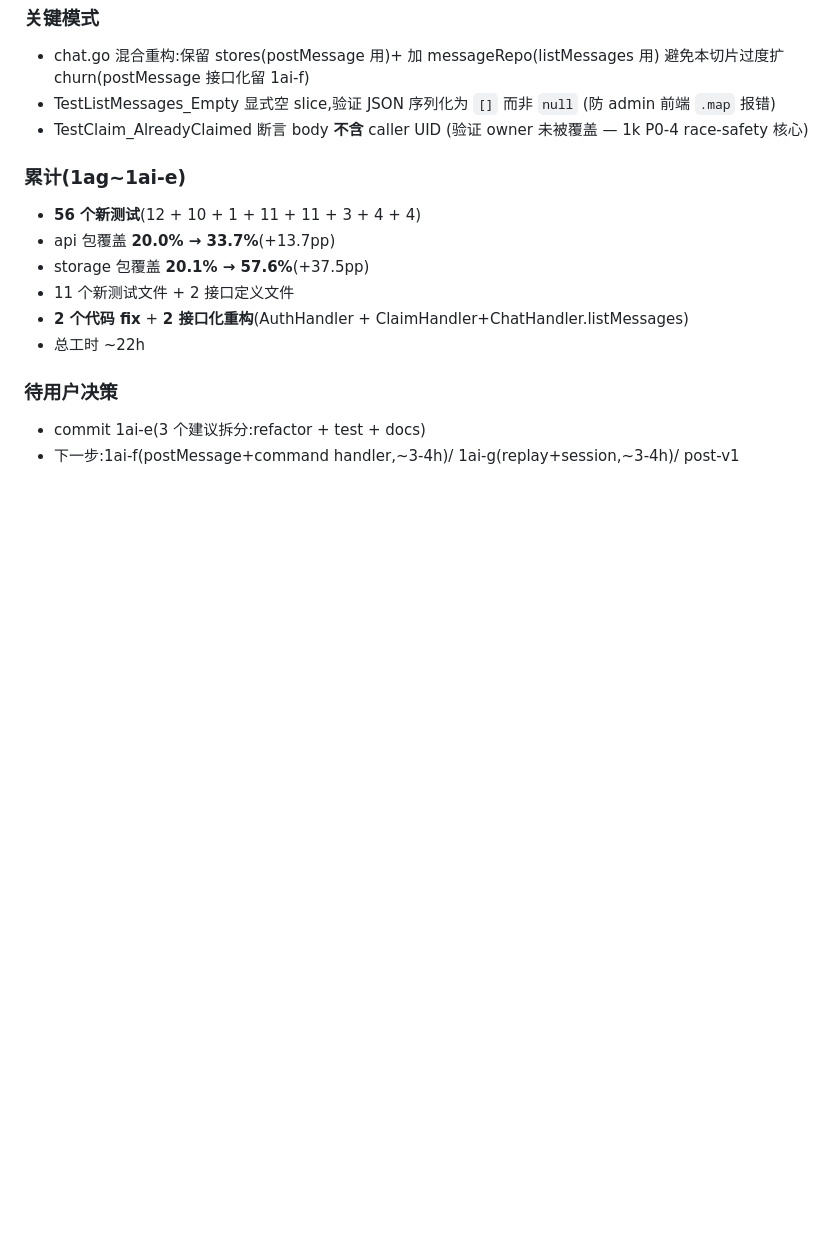
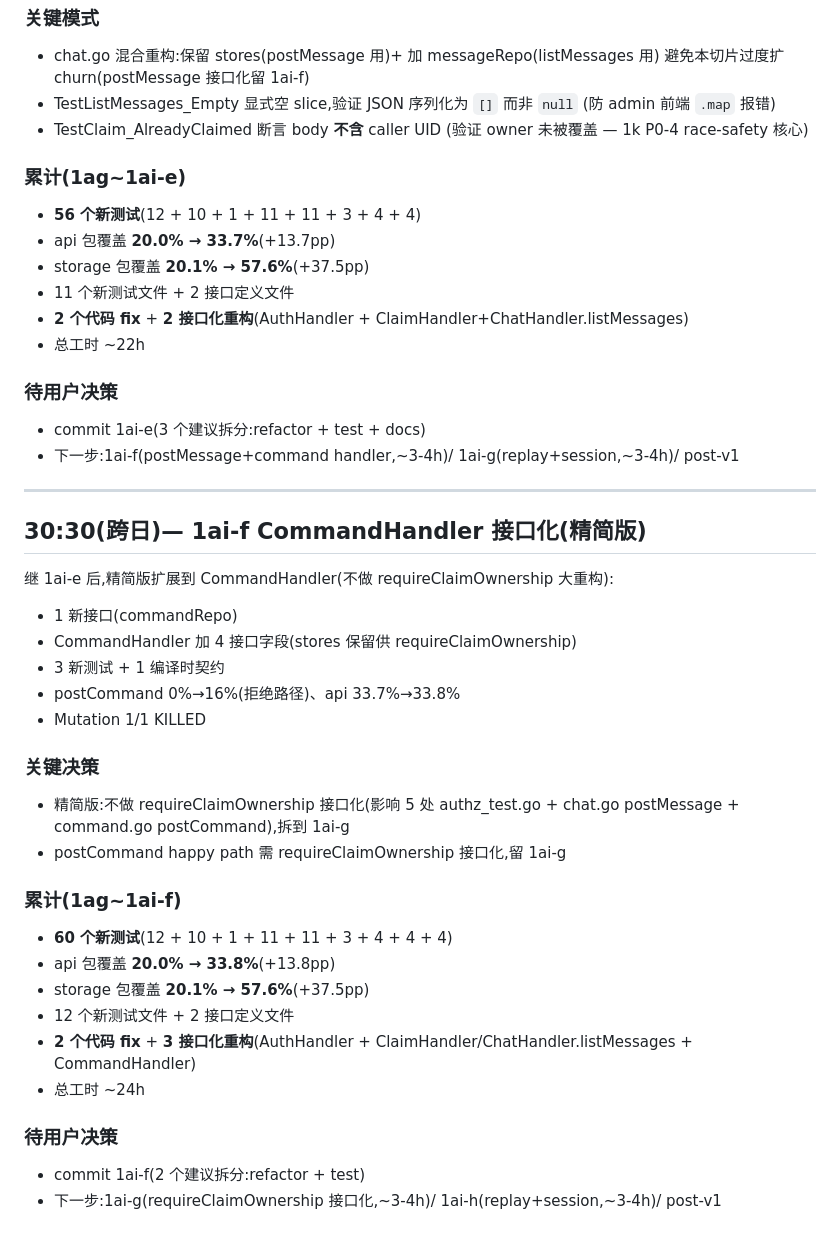
Before and after one commit to iannil/pinconsole, a Markdown page: memory/daily/2026-06-19.md, the part around the change. GitHub-like rendering; blank space fills up the shorter version.

Commit message:
docs: 同步 1ai-f 完成(project-status + daily memory + impl 报告)
1ai-f(精简版):
- 1 新接口(commandRepo)+ CommandHandler 字段重构
- 3 新测试 + 1 编译时契约
- postCommand 0%→16%、api 33.7%→33.8%

1ag~1ai-f 累计:
- 60 个新测试
- api 包 20.0% → 33.8%(+13.8pp)
- storage 包 20.1% → 57.6%(+37.5pp)
- 2 个代码 fix + 3 接口化重构

Co-Authored-By: Claude Opus 4.7 <noreply@anthropic.com>

```diff
--- a/memory/daily/2026-06-19.md
+++ b/memory/daily/2026-06-19.md
@@ -851,3 +851,34 @@ T2/T3 backlog(40 项,~15 小时)— admin/SDK i18n keys + minor 路径。不阻
 
 - commit 1ai-e(3 个建议拆分:refactor + test + docs)
 - 下一步:1ai-f(postMessage+command handler,~3-4h)/ 1ai-g(replay+session,~3-4h)/ post-v1
+
+---
+
+## 30:30(跨日)— 1ai-f CommandHandler 接口化(精简版)
+
+继 1ai-e 后,精简版扩展到 CommandHandler(不做 requireClaimOwnership 大重构):
+
+- 1 新接口(commandRepo)
+- CommandHandler 加 4 接口字段(stores 保留供 requireClaimOwnership)
+- 3 新测试 + 1 编译时契约
+- postCommand 0%→16%(拒绝路径)、api 33.7%→33.8%
+- Mutation 1/1 KILLED
+
+### 关键决策
+
+- 精简版:不做 requireClaimOwnership 接口化(影响 5 处 authz_test.go + chat.go postMessage + command.go postCommand),拆到 1ai-g
+- postCommand happy path 需 requireClaimOwnership 接口化,留 1ai-g
+
+### 累计(1ag~1ai-f)
+
+- **60 个新测试**(12 + 10 + 1 + 11 + 11 + 3 + 4 + 4 + 4)
+- api 包覆盖 **20.0% → 33.8%**(+13.8pp)
+- storage 包覆盖 **20.1% → 57.6%**(+37.5pp)
+- 12 个新测试文件 + 2 接口定义文件
+- **2 个代码 fix** + **3 接口化重构**(AuthHandler + ClaimHandler/ChatHandler.listMessages + CommandHandler)
+- 总工时 ~24h
+
+### 待用户决策
+
+- commit 1ai-f(2 个建议拆分:refactor + test)
+- 下一步:1ai-g(requireClaimOwnership 接口化,~3-4h)/ 1ai-h(replay+session,~3-4h)/ post-v1
```
Also changed, not shown: docs/project-status.md (+2 -1 lines), 1 other file.
